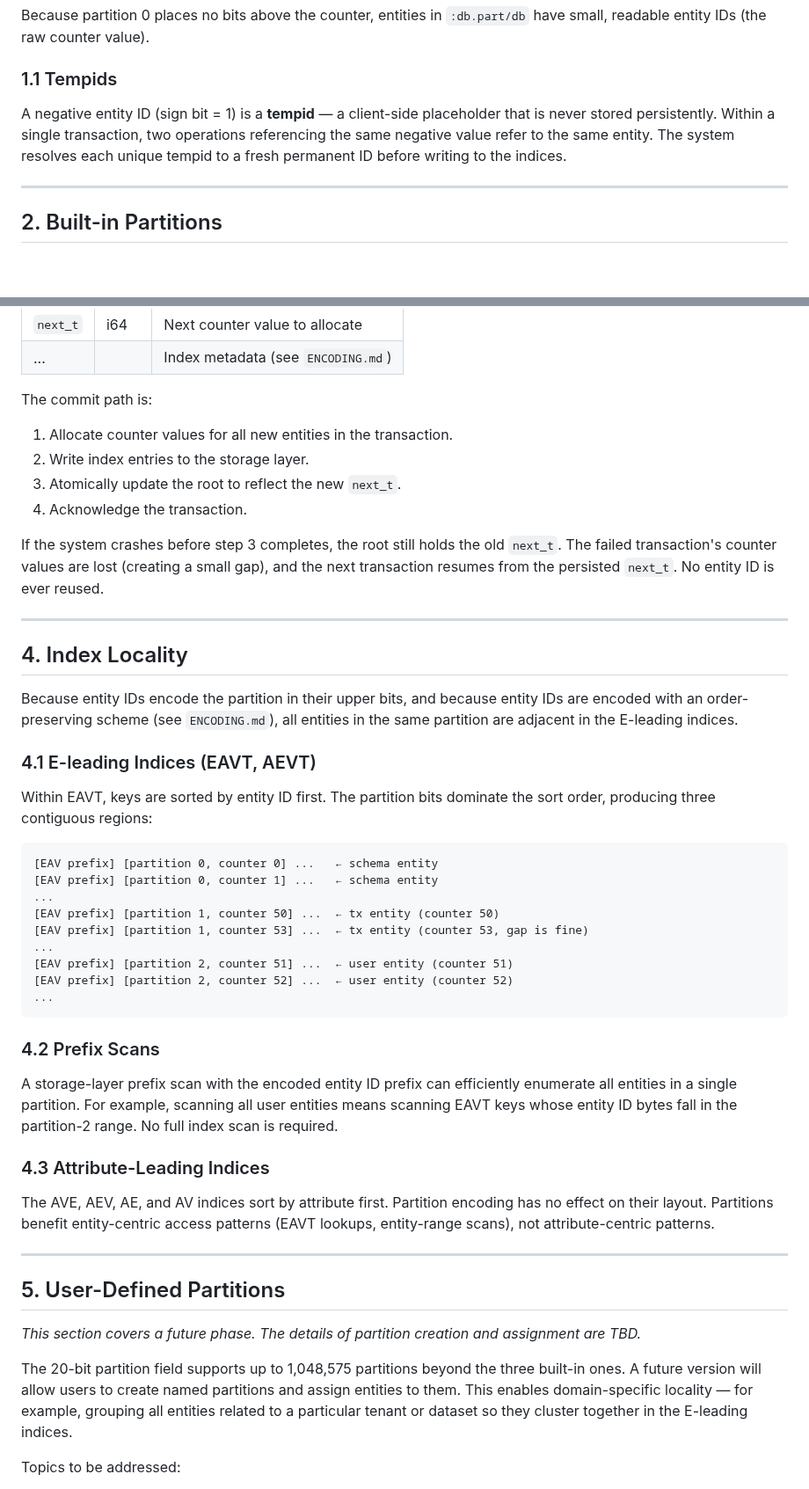
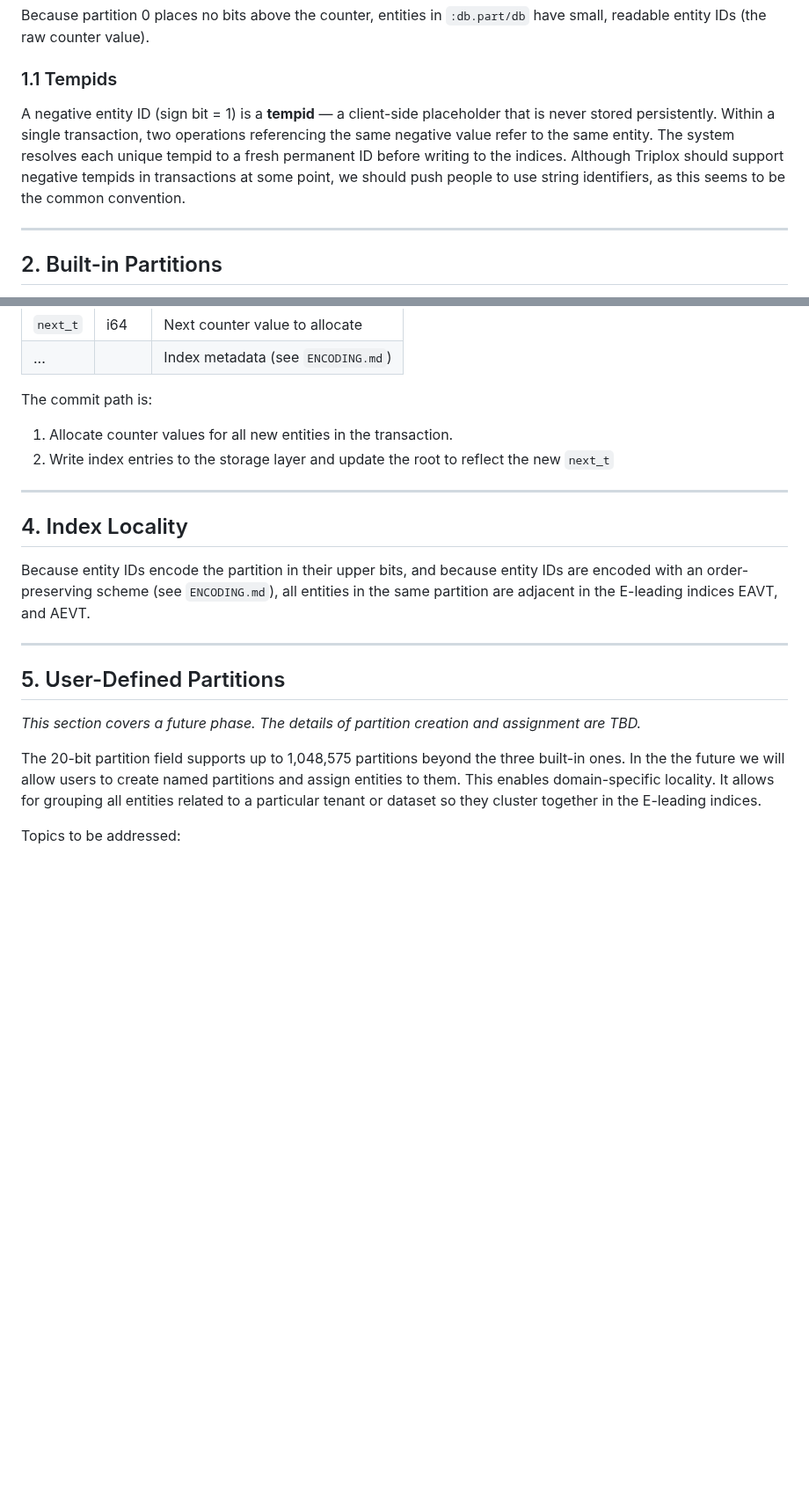
Before and after one commit to FiV0/triplox, a Markdown page: design/PARTITIONS.md, 2 parts joined by grey strips. Shown at 88% size. Rendered like a GitHub page; blank space fills up the shorter version.

Commit message:
slimdown

````diff
--- a/design/PARTITIONS.md
+++ b/design/PARTITIONS.md
@@ -41,7 +41,8 @@ Because partition 0 places no bits above the counter, entities in `:db.part/db`
 
 ### 1.1 Tempids
 
-A negative entity ID (sign bit = 1) is a **tempid** — a client-side placeholder that is never stored persistently. Within a single transaction, two operations referencing the same negative value refer to the same entity. The system resolves each unique tempid to a fresh permanent ID before writing to the indices.
+A negative entity ID (sign bit = 1) is a **tempid** — a client-side placeholder that is never stored persistently. Within a single transaction, two operations referencing the same negative value refer to the same entity. The system resolves each unique tempid to a fresh permanent ID before writing to the indices. Although Triplox should support negative tempids in transactions at some point, we should
+push people to use string identifiers, as this seems to be the common convention.
 
 ---
 
@@ -107,41 +108,13 @@ T is stored durably as part of the **database root** — a small metadata record
 The commit path is:
 
 1. Allocate counter values for all new entities in the transaction.
-2. Write index entries to the storage layer.
-3. Atomically update the root to reflect the new `next_t`.
-4. Acknowledge the transaction.
-
-If the system crashes before step 3 completes, the root still holds the old `next_t`. The failed transaction's counter values are lost (creating a small gap), and the next transaction resumes from the persisted `next_t`. No entity ID is ever reused.
+2. Write index entries to the storage layer and update the root to reflect the new `next_t`
 
 ---
 
 ## 4. Index Locality
 
-Because entity IDs encode the partition in their upper bits, and because entity IDs are encoded with an order-preserving scheme (see `ENCODING.md`), all entities in the same partition are adjacent in the E-leading indices.
-
-### 4.1 E-leading Indices (EAVT, AEVT)
-
-Within EAVT, keys are sorted by entity ID first. The partition bits dominate the sort order, producing three contiguous regions:
-
-```
-[EAV prefix] [partition 0, counter 0] ...   ← schema entity
-[EAV prefix] [partition 0, counter 1] ...   ← schema entity
-...
-[EAV prefix] [partition 1, counter 50] ...  ← tx entity (counter 50)
-[EAV prefix] [partition 1, counter 53] ...  ← tx entity (counter 53, gap is fine)
-...
-[EAV prefix] [partition 2, counter 51] ...  ← user entity (counter 51)
-[EAV prefix] [partition 2, counter 52] ...  ← user entity (counter 52)
-...
-```
-
-### 4.2 Prefix Scans
-
-A storage-layer prefix scan with the encoded entity ID prefix can efficiently enumerate all entities in a single partition. For example, scanning all user entities means scanning EAVT keys whose entity ID bytes fall in the partition-2 range. No full index scan is required.
-
-### 4.3 Attribute-Leading Indices
-
-The AVE, AEV, AE, and AV indices sort by attribute first. Partition encoding has no effect on their layout. Partitions benefit entity-centric access patterns (EAVT lookups, entity-range scans), not attribute-centric patterns.
+Because entity IDs encode the partition in their upper bits, and because entity IDs are encoded with an order-preserving scheme (see `ENCODING.md`), all entities in the same partition are adjacent in the E-leading indices EAVT, and AEVT.
 
 ---
 
@@ -149,7 +122,7 @@ The AVE, AEV, AE, and AV indices sort by attribute first. Partition encoding has
 
 _This section covers a future phase. The details of partition creation and assignment are TBD._
 
-The 20-bit partition field supports up to 1,048,575 partitions beyond the three built-in ones. A future version will allow users to create named partitions and assign entities to them. This enables domain-specific locality — for example, grouping all entities related to a particular tenant or dataset so they cluster together in the E-leading indices.
+The 20-bit partition field supports up to 1,048,575 partitions beyond the three built-in ones. In the the future we will allow users to create named partitions and assign entities to them. This enables domain-specific locality. It allows for grouping all entities related to a particular tenant or dataset so they cluster together in the E-leading indices.
 
 Topics to be addressed:
 
````
Also changed, not shown: other parts of design/PARTITIONS.md (+1 -1 lines).
